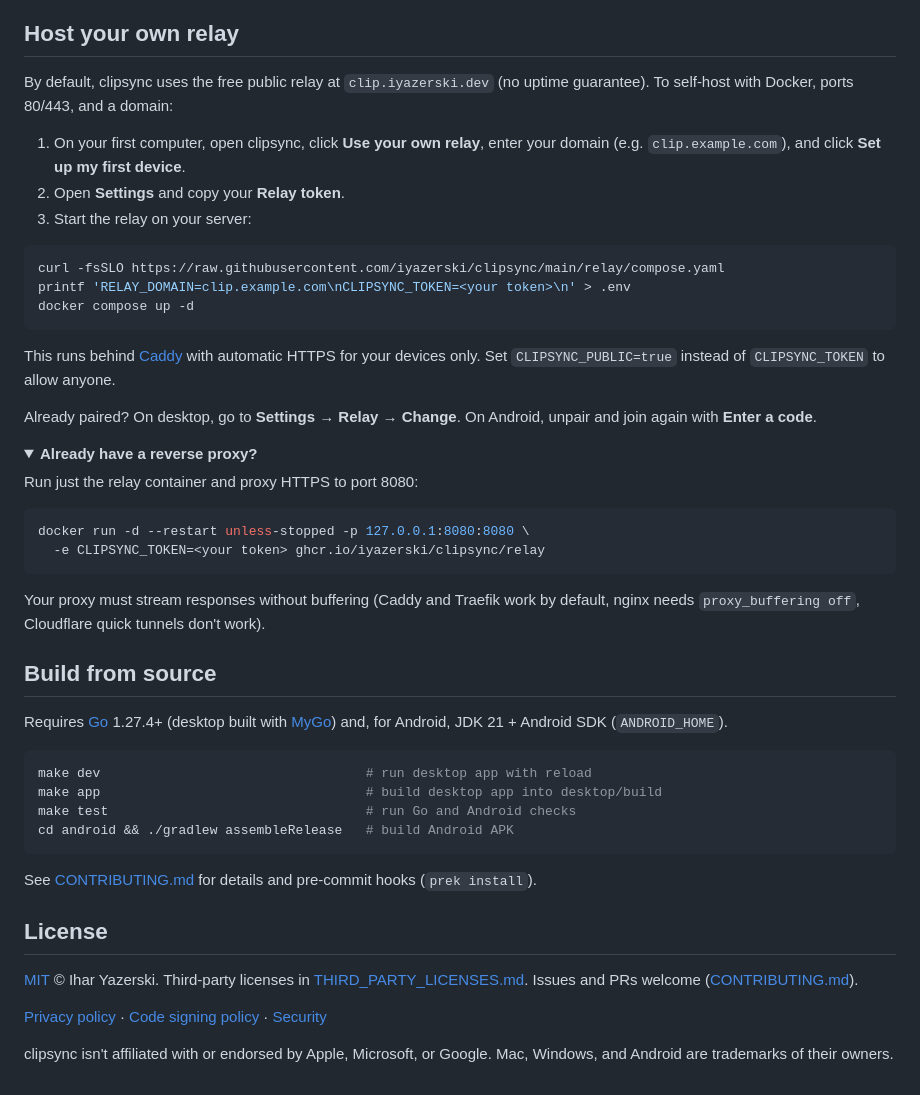
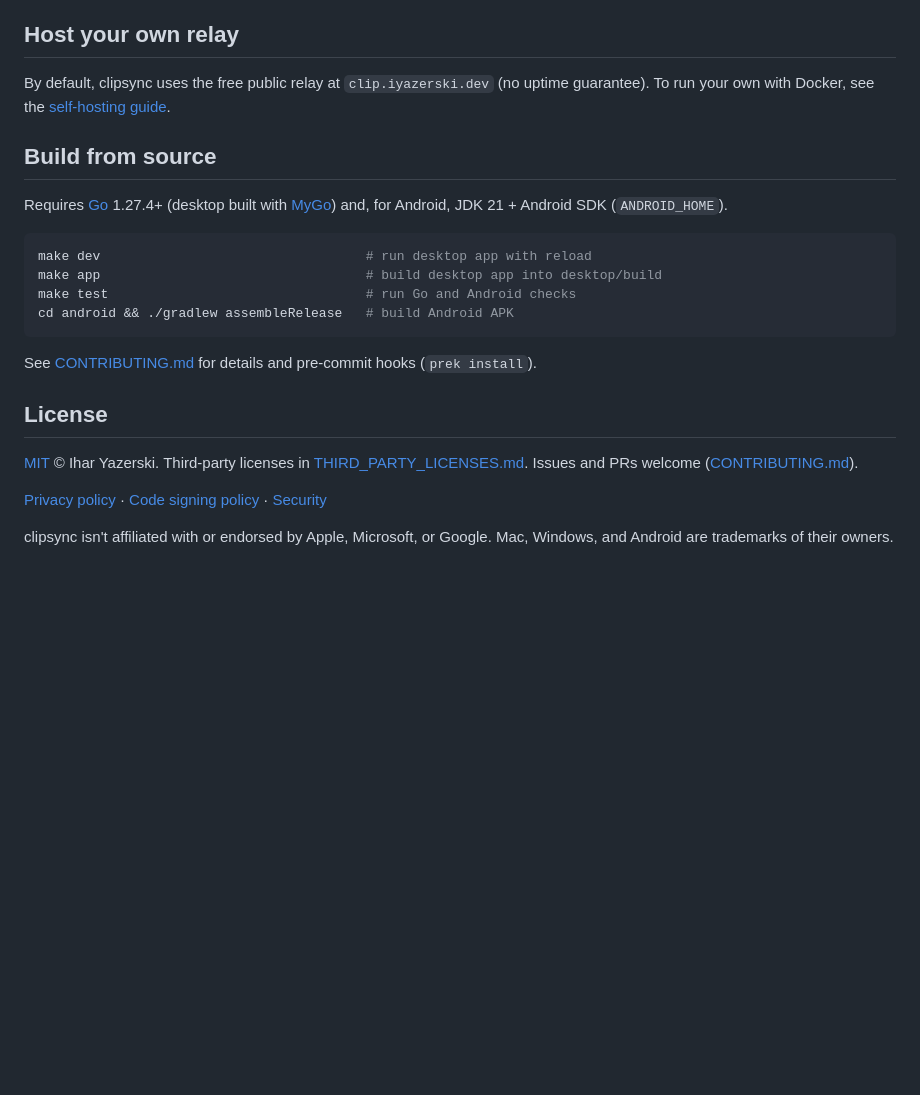
Before and after one commit to iyazerski/clipsync, a Markdown page: README.md, the part around one of its changes. Rendered like a GitHub page; folded sections open; blank space fills up the shorter version.

````diff
--- a/README.md
+++ b/README.md
@@ -149,35 +149,7 @@ On desktop, open **Devices**, click **⋯** next to the device, and pick **Remov
 
 ## Host your own relay
 
-By default, clipsync uses the free public relay at `clip.iyazerski.dev` (no uptime guarantee). To self-host with Docker, ports 80/443, and a domain:
-
-1. On your first computer, open clipsync, click **Use your own relay**, enter your domain (e.g. `clip.example.com`), and click **Set up my first device**.
-2. Open **Settings** and copy your **Relay token**.
-3. Start the relay on your server:
-
-```sh
-curl -fsSLO https://raw.githubusercontent.com/iyazerski/clipsync/main/relay/compose.yaml
-printf 'RELAY_DOMAIN=clip.example.com\nCLIPSYNC_TOKEN=<your token>\n' > .env
-docker compose up -d
-```
-
-This runs behind [Caddy](https://caddyserver.com) with automatic HTTPS for your devices only. Set `CLIPSYNC_PUBLIC=true` instead of `CLIPSYNC_TOKEN` to allow anyone.
-
-Already paired? On desktop, go to **Settings → Relay → Change**. On Android, unpair and join again with **Enter a code**.
-
-<details>
-<summary><b>Already have a reverse proxy?</b></summary>
-
-Run just the relay container and proxy HTTPS to port 8080:
-
-```sh
-docker run -d --restart unless-stopped -p 127.0.0.1:8080:8080 \
-  -e CLIPSYNC_TOKEN=<your token> ghcr.io/iyazerski/clipsync/relay
-```
-
-Your proxy must stream responses without buffering (Caddy and Traefik work by default, nginx needs `proxy_buffering off`, Cloudflare quick tunnels don't work).
-
-</details>
+By default, clipsync uses the free public relay at `clip.iyazerski.dev` (no uptime guarantee). To run your own with Docker, see the [self-hosting guide](docs/self-hosting.md).
 
 ## Build from source
 
````
Also changed, not shown: other parts of README.md (+5 -5 lines), .github/CONTRIBUTING.md (renamed from CONTRIBUTING.md, +2 -2 lines), PRIVACY.md (+1 -1 lines), docs/self-hosting.md (added, +37 -0 lines), .github/CODE_OF_CONDUCT.md (renamed from CODE_OF_CONDUCT.md), docs/assets/demo-dark-poster.jpg (renamed from docs/demo-dark-poster.jpg), docs/assets/demo-light-poster.jpg (renamed from docs/demo-light-poster.jpg), docs/assets/hero-dark.png (renamed from docs/hero-dark.png), docs/assets/hero-light.png (renamed from docs/hero-light.png), docs/assets/social-preview.png (renamed from docs/social-preview.png), 9 other files.
